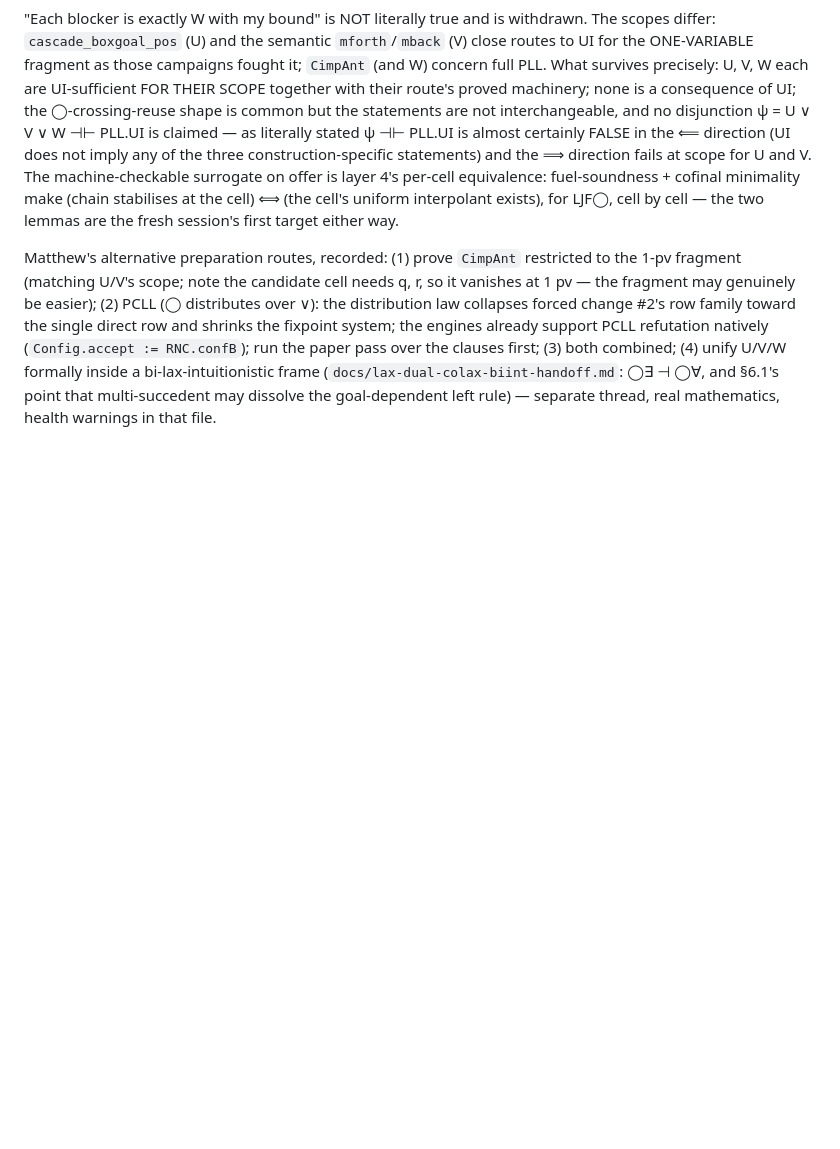
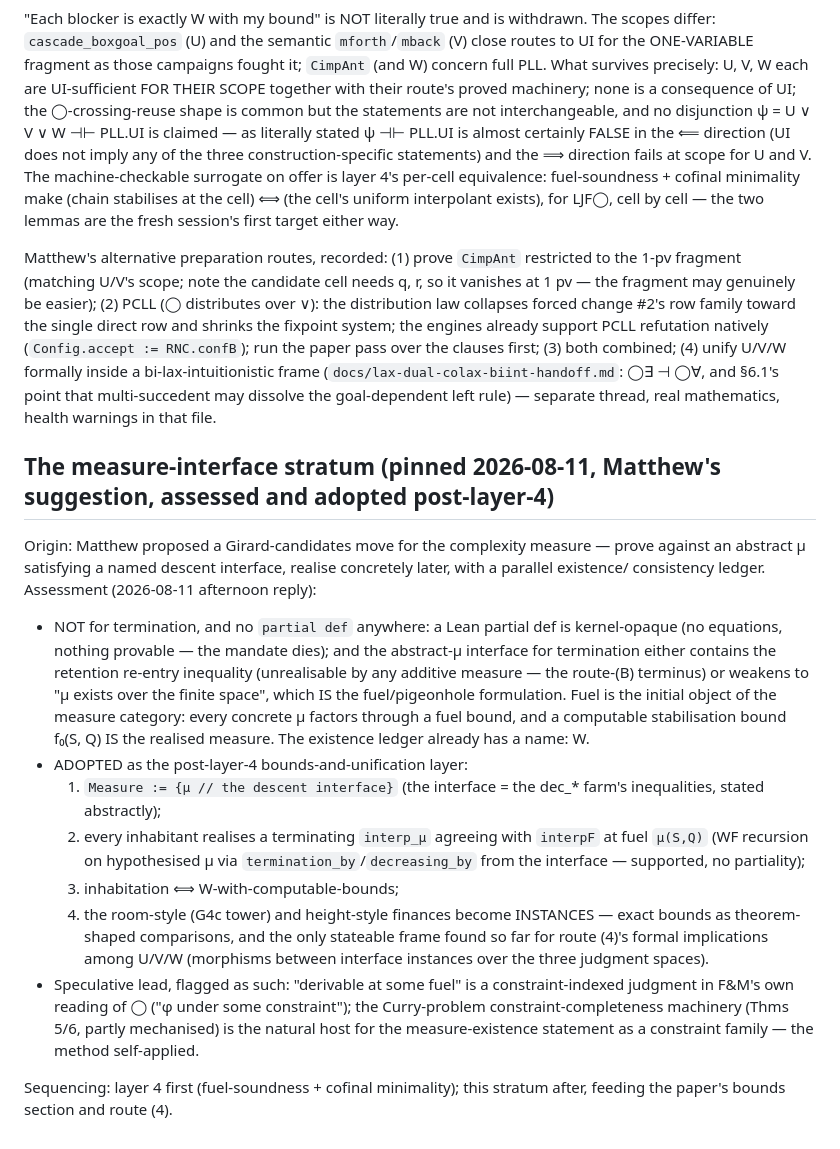
Before and after one commit to fairflow/lax-logic-in-lean, a Markdown page: docs/ljfo-plan.md, the part around the change. Rendered like a GitHub page; blank space fills up the shorter version.

Commit message:
docs(LJF◯): the measure-interface stratum pinned (post-layer-4: Measure interface, interp_μ realisation, inhabitation ⟺ W, route-4 frame; no partial defs; fuel = the initial measure)
Co-Authored-By: Claude Fable 5 <noreply@anthropic.com>

```diff
--- a/docs/ljfo-plan.md
+++ b/docs/ljfo-plan.md
@@ -872,3 +872,43 @@ combined; (4) unify U/V/W formally inside a bi-lax-intuitionistic
 frame (`docs/lax-dual-colax-biint-handoff.md`: ◯∃ ⊣ ◯∀, and §6.1's
 point that multi-succedent may dissolve the goal-dependent left rule)
 — separate thread, real mathematics, health warnings in that file.
+
+## The measure-interface stratum (pinned 2026-08-11, Matthew's suggestion, assessed and adopted post-layer-4)
+
+Origin: Matthew proposed a Girard-candidates move for the complexity
+measure — prove against an abstract μ satisfying a named descent
+interface, realise concretely later, with a parallel existence/
+consistency ledger.  Assessment (2026-08-11 afternoon reply):
+
+* NOT for termination, and no `partial def` anywhere: a Lean partial
+  def is kernel-opaque (no equations, nothing provable — the mandate
+  dies); and the abstract-μ interface for termination either contains
+  the retention re-entry inequality (unrealisable by any additive
+  measure — the route-(B) terminus) or weakens to "μ exists over the
+  finite space", which IS the fuel/pigeonhole formulation.  Fuel is
+  the initial object of the measure category: every concrete μ
+  factors through a fuel bound, and a computable stabilisation bound
+  f₀(S, Q) IS the realised measure.  The existence ledger already has
+  a name: W.
+* ADOPTED as the post-layer-4 bounds-and-unification layer:
+  1. `Measure := {μ // the descent interface}` (the interface = the
+     dec_* farm's inequalities, stated abstractly);
+  2. every inhabitant realises a terminating `interp_μ` agreeing with
+     `interpF` at fuel `μ(S,Q)` (WF recursion on hypothesised μ via
+     `termination_by`/`decreasing_by` from the interface — supported,
+     no partiality);
+  3. inhabitation ⟺ W-with-computable-bounds;
+  4. the room-style (G4c tower) and height-style finances become
+     INSTANCES — exact bounds as theorem-shaped comparisons, and the
+     only stateable frame found so far for route (4)'s formal
+     implications among U/V/W (morphisms between interface instances
+     over the three judgment spaces).
+* Speculative lead, flagged as such: "derivable at some fuel" is a
+  constraint-indexed judgment in F&M's own reading of ◯ ("φ under
+  some constraint"); the Curry-problem constraint-completeness
+  machinery (Thms 5/6, partly mechanised) is the natural host for the
+  measure-existence statement as a constraint family — the method
+  self-applied.
+
+Sequencing: layer 4 first (fuel-soundness + cofinal minimality); this
+stratum after, feeding the paper's bounds section and route (4).
```
